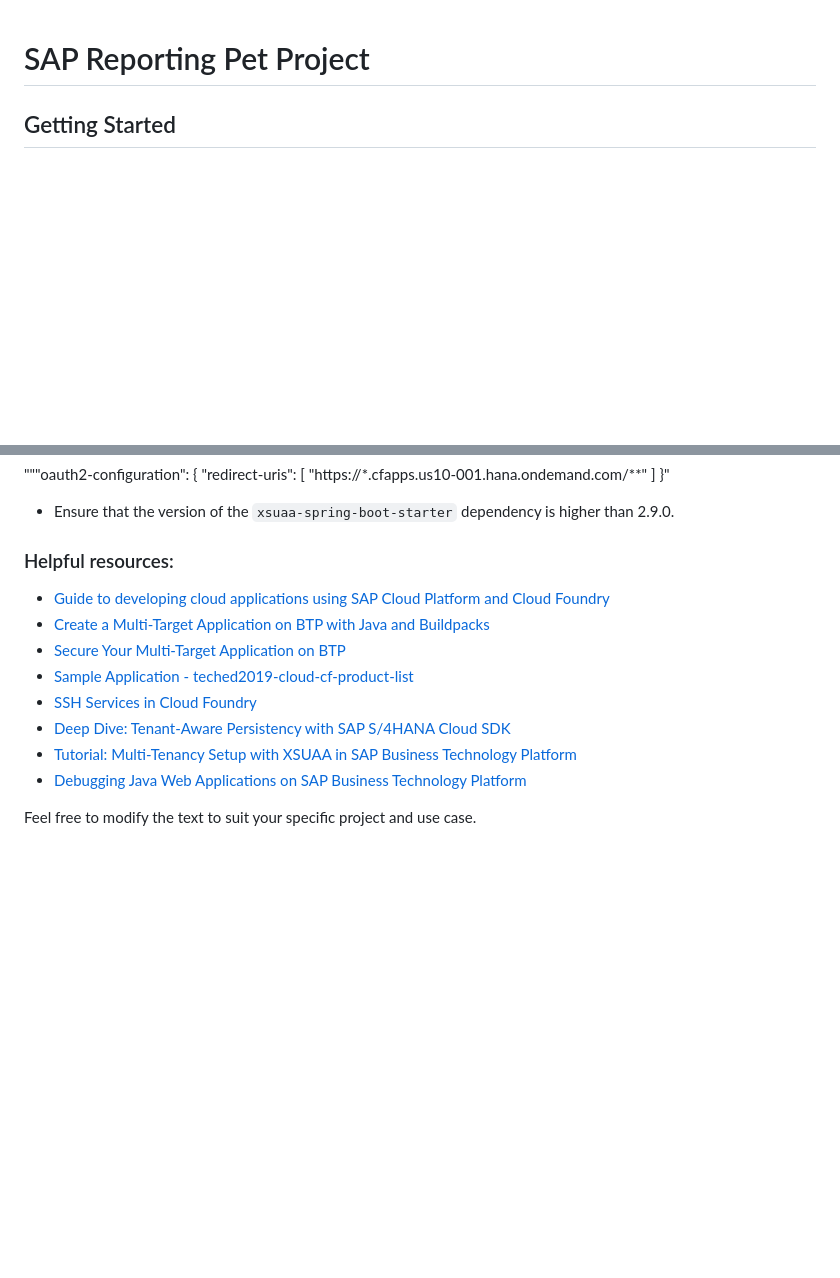
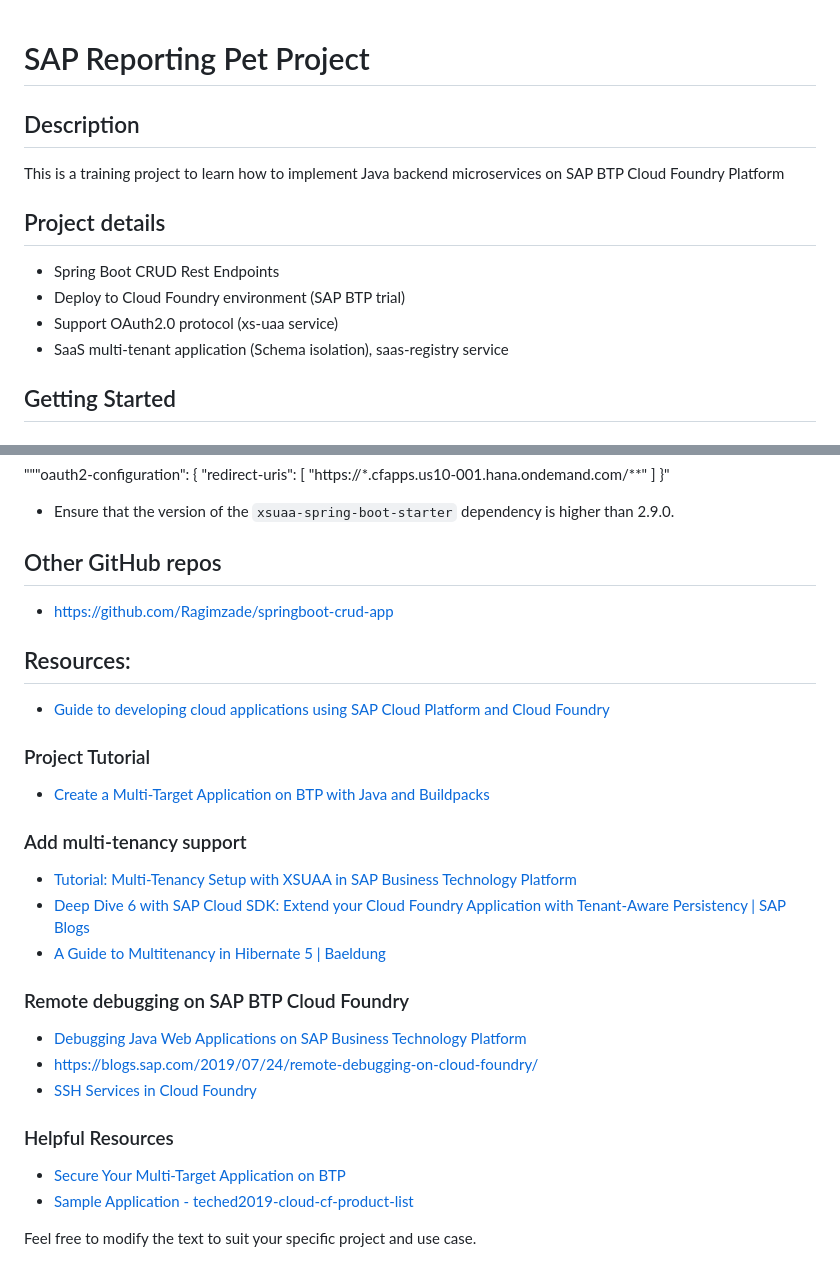
Before and after one commit to SergeichykAndrei/btpapp, a Markdown page: README.md, 2 parts joined by grey strips. GitHub-like rendering; blank space fills up the shorter version.

Commit message:
Update and group useful links in README.md

```diff
--- a/README.md
+++ b/README.md
@@ -1,4 +1,14 @@
 # SAP Reporting Pet Project
+
+## Description
+This is a training project to learn how to implement Java backend microservices on SAP BTP Cloud Foundry Platform
+
+## Project details
+* Spring Boot CRUD Rest Endpoints
+* Deploy to Cloud Foundry environment (SAP BTP trial)
+* Support OAuth2.0 protocol (xs-uaa service)
+* SaaS multi-tenant application (Schema isolation), saas-registry service
+
 
 ## Getting Started
 
@@ -36,14 +46,28 @@ To deploy the app in the Cloud Foundry environment, follow these steps:
 
 - Ensure that the version of the `xsuaa-spring-boot-starter` dependency is higher than 2.9.0.
 
-### Helpful resources:
+## Other GitHub repos
+- https://github.com/Ragimzade/springboot-crud-app
+
+
+## Resources:
 - [Guide to developing cloud applications using SAP Cloud Platform and Cloud Foundry](https://habr.com/ru/companies/sap/articles/350690/)
+### Project Tutorial
 - [Create a Multi-Target Application on BTP with Java and Buildpacks](https://developers.sap.com/tutorials/btp-cf-buildpacks-java-create.html#aee83c01-aa68-4adf-ac48-bd1949840dce)
+
+### Add multi-tenancy support
+- [Tutorial: Multi-Tenancy Setup with XSUAA in SAP Business Technology Platform](https://developers.sap.com/tutorials/cp-cf-security-xsuaa-multi-tenant.html)
+- [Deep Dive 6 with SAP Cloud SDK: Extend your Cloud Foundry Application with Tenant-Aware Persistency | SAP Blogs](https://blogs.sap.com/2017/12/20/deep-dive-6-with-sap-s4hana-cloud-sdk-extend-your-cloud-foundry-application-with-tenant-aware-persistency/)
+- [A Guide to Multitenancy in Hibernate 5 | Baeldung](https://www.baeldung.com/hibernate-6-multitenancy)
+
+### Remote debugging on SAP BTP Cloud Foundry
+- [Debugging Java Web Applications on SAP Business Technology Platform](https://help.sap.com/docs/btp/sap-business-technology-platform/debug-java-web-application-running-on-sapmachine?locale=en-US)
+- https://blogs.sap.com/2019/07/24/remote-debugging-on-cloud-foundry/
+- [SSH Services in Cloud Foundry](https://docs.cloudfoundry.org/devguide/deploy-apps/ssh-services.html)
+
+### Helpful Resources
 - [Secure Your Multi-Target Application on BTP](https://github.com/SAP-archive/teched2019-cloud-cf-product-list/blob/teched2019/docs/09_secure/README.md)
 - [Sample Application - teched2019-cloud-cf-product-list](https://github.com/SAP-archive/teched2019-cloud-cf-product-list/tree/teched2019)
-- [SSH Services in Cloud Foundry](https://docs.cloudfoundry.org/devguide/deploy-apps/ssh-services.html)
-- [Deep Dive: Tenant-Aware Persistency with SAP S/4HANA Cloud SDK](https://blogs.sap.com/2017/12/20/deep-dive-6-with-sap-s4hana-cloud-sdk-extend-your-cloud-foundry-application-with-tenant-aware-persistency/)
-- [Tutorial: Multi-Tenancy Setup with XSUAA in SAP Business Technology Platform](https://developers.sap.com/tutorials/cp-cf-security-xsuaa-multi-tenant.html)
-- [Debugging Java Web Applications on SAP Business Technology Platform](https://help.sap.com/docs/btp/sap-business-technology-platform/debug-java-web-application-running-on-sapmachine?locale=en-US)
+
 
 Feel free to modify the text to suit your specific project and use case.
```
